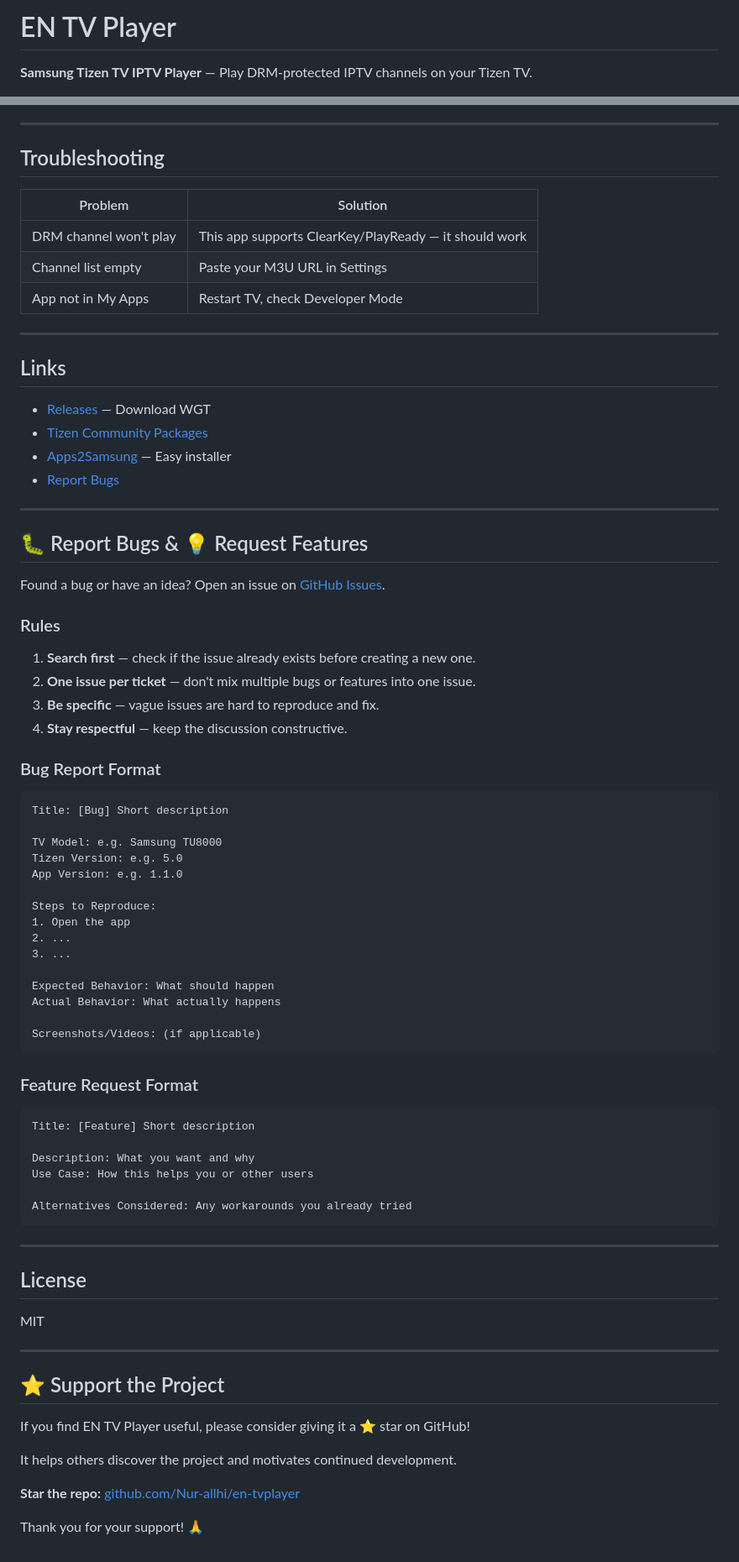
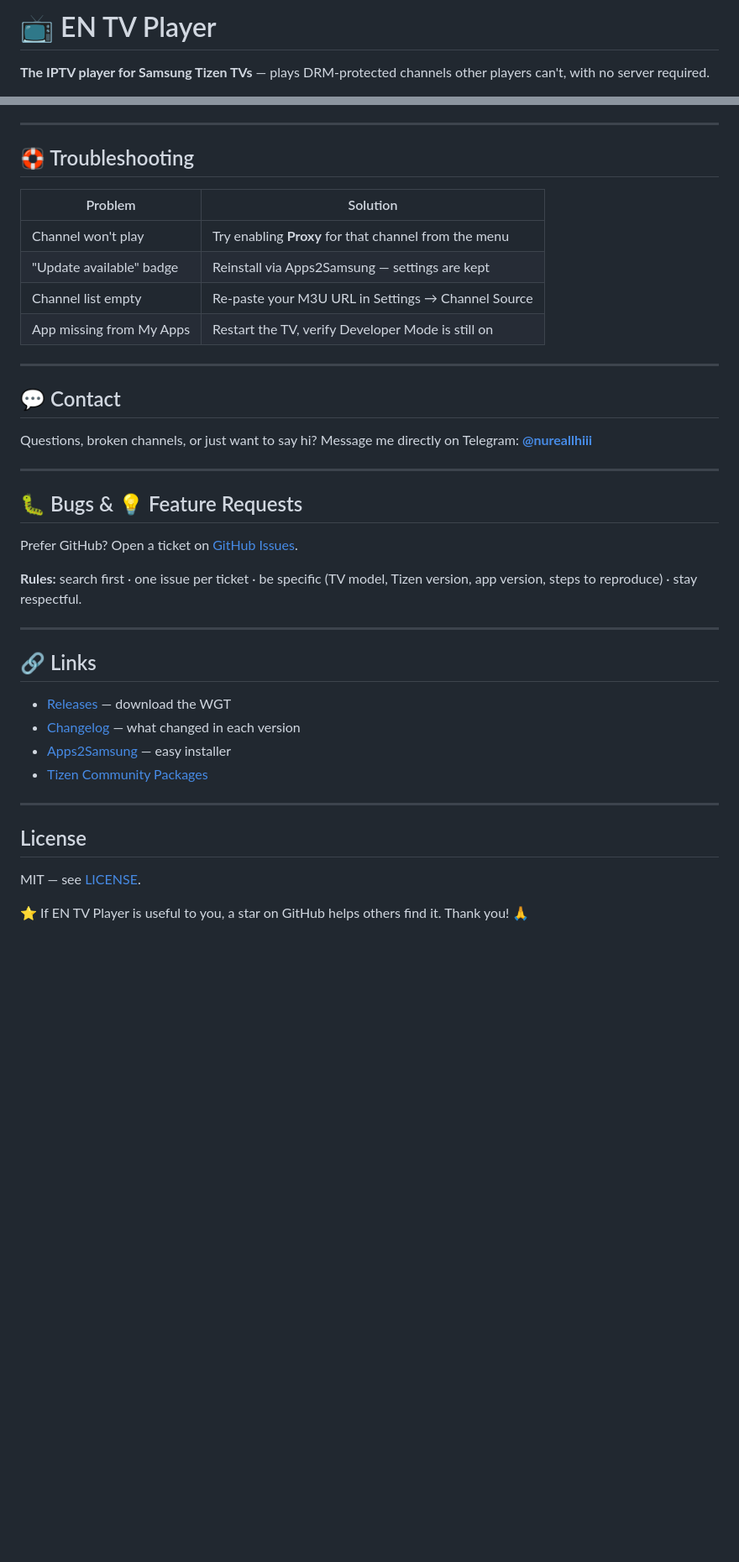
Before and after one commit to Nur-allhi/en-tvplayer, a Markdown page: README.md, 2 parts joined by grey strips. Shown at 84% size. GitHub-like rendering; blank space fills up the shorter version.

````diff
--- a/README.md
+++ b/README.md
@@ -1,4 +1,4 @@
-# EN TV Player
+# 📺 EN TV Player
 
-**Samsung Tizen TV IPTV Player** — Play DRM-protected IPTV channels on your Tizen TV.
+**The IPTV player for Samsung Tizen TVs** — plays DRM-protected channels other players can't, with no server required.
 
@@ -72,81 +82,42 @@ tizen install -n EN-IPTV_Player.wgt -s <TV_IP>
 
 ---
 
-## Troubleshooting
+## 🛟 Troubleshooting
 
 | Problem | Solution |
 |---------|----------|
-| DRM channel won't play | This app supports ClearKey/PlayReady — it should work |
-| Channel list empty | Paste your M3U URL in Settings |
-| App not in My Apps | Restart TV, check Developer Mode |
+| Channel won't play | Try enabling **Proxy** for that channel from the menu |
+| "Update available" badge | Reinstall via Apps2Samsung — settings are kept |
+| Channel list empty | Re-paste your M3U URL in Settings → Channel Source |
+| App missing from My Apps | Restart the TV, verify Developer Mode is still on |
 
 ---
 
-## Links
+## 💬 Contact
 
-- [Releases](https://github.com/Nur-allhi/en-tvplayer/releases) — Download WGT
-- [Tizen Community Packages](https://github.com/Apps2Samsung/tizen-community-packages)
-- [Apps2Samsung](https://github.com/Apps2Samsung/Apps2Samsung) — Easy installer
-- [Report Bugs](https://github.com/Nur-allhi/en-tvplayer/issues)
+Questions, broken channels, or just want to say hi? Message me directly on Telegram: **[@nureallhiii](https://t.me/nureallhiii)**
 
 ---
 
-## 🐛 Report Bugs & 💡 Request Features
+## 🐛 Bugs & 💡 Feature Requests
 
-Found a bug or have an idea? Open an issue on [GitHub Issues](https://github.com/Nur-allhi/en-tvplayer/issues).
+Prefer GitHub? Open a ticket on [GitHub Issues](https://github.com/Nur-allhi/en-tvplayer/issues).
 
-### Rules
+**Rules:** search first · one issue per ticket · be specific (TV model, Tizen version, app version, steps to reproduce) · stay respectful.
 
-1. **Search first** — check if the issue already exists before creating a new one.
-2. **One issue per ticket** — don't mix multiple bugs or features into one issue.
-3. **Be specific** — vague issues are hard to reproduce and fix.
-4. **Stay respectful** — keep the discussion constructive.
+---
 
-### Bug Report Format
+## 🔗 Links
 
-```
-Title: [Bug] Short description
-
-TV Model: e.g. Samsung TU8000
-Tizen Version: e.g. 5.0
-App Version: e.g. 1.1.0
-
-Steps to Reproduce:
-1. Open the app
-2. ...
-3. ...
-
-Expected Behavior: What should happen
-Actual Behavior: What actually happens
-
-Screenshots/Videos: (if applicable)
-```
-
-### Feature Request Format
-
-```
-Title: [Feature] Short description
-
-Description: What you want and why
-Use Case: How this helps you or other users
-
-Alternatives Considered: Any workarounds you already tried
-```
+- [Releases](https://github.com/Nur-allhi/en-tvplayer/releases) — download the WGT
+- [Changelog](CHANGELOG.md) — what changed in each version
+- [Apps2Samsung](https://github.com/Apps2Samsung/Apps2Samsung) — easy installer
+- [Tizen Community Packages](https://github.com/Apps2Samsung/tizen-community-packages)
 
 ---
 
 ## License
 
-MIT
+MIT — see [LICENSE](LICENSE).
 
----
-
-## ⭐ Support the Project
-
-If you find EN TV Player useful, please consider giving it a ⭐ star on GitHub!
-
-It helps others discover the project and motivates continued development.
-
-**Star the repo:** [github.com/Nur-allhi/en-tvplayer](https://github.com/Nur-allhi/en-tvplayer)
-
-Thank you for your support! 🙏
+⭐ If EN TV Player is useful to you, a star on GitHub helps others find it. Thank you! 🙏
````
Also changed, not shown: other parts of README.md (+42 -32 lines).
